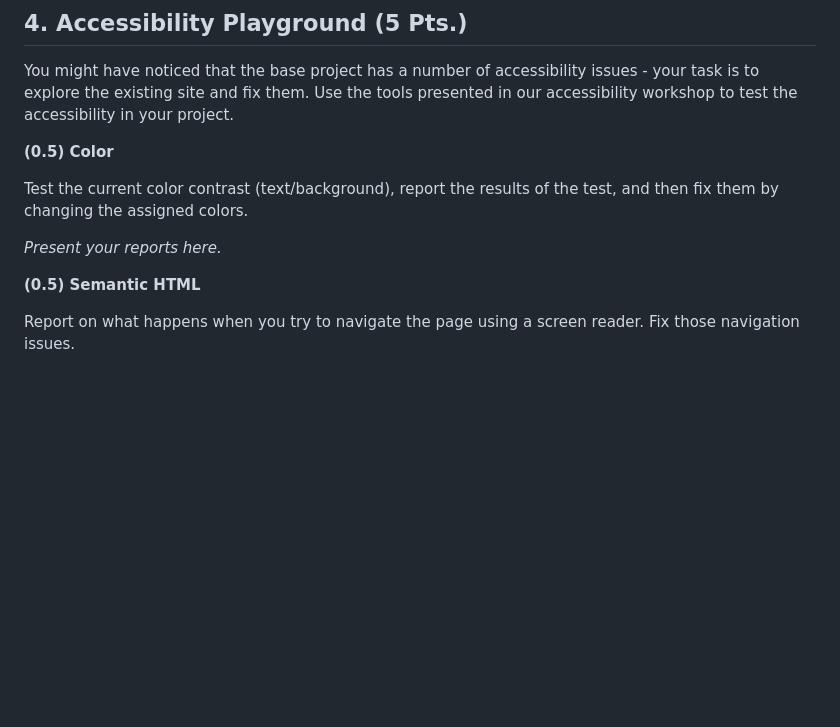
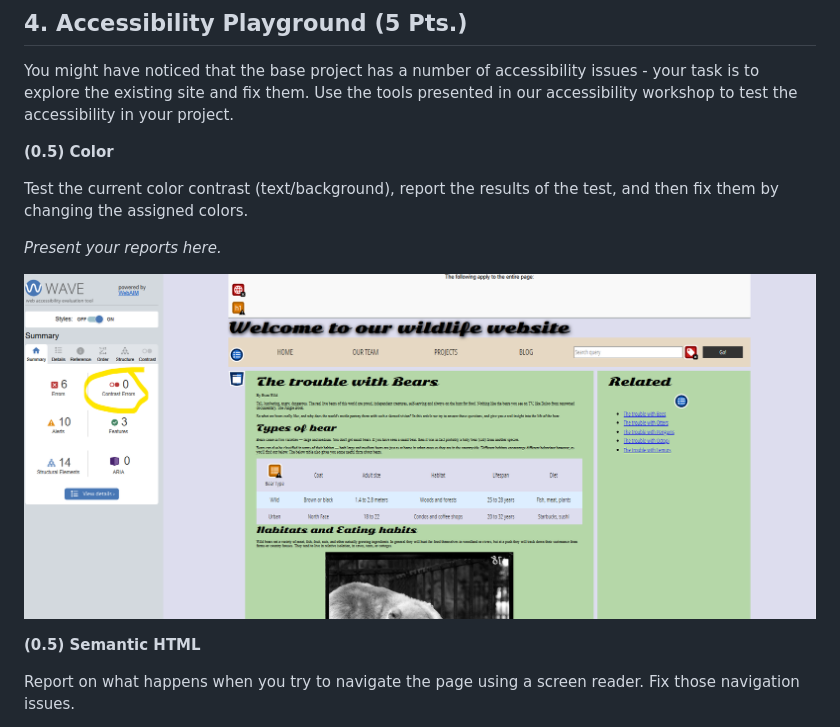
Before and after one commit to Lukasjai/WebEngineering_BaseTemplate_Jaiczay, a Markdown page: README.md, the part around the change. Drawn GitHub-style; pictures changed too: media/Frontend.png (added); blank space fills up the shorter version.

```diff
--- a/README.md
+++ b/README.md
@@ -271,6 +271,8 @@ Test the current color contrast (text/background), report the results of the tes
 
 *Present your reports here.*
 
+![Frontend.png](media%2FFrontend.png)
+
 **(0.5) Semantic HTML**
 
 Report on what happens when you try to navigate the page using a screen reader. Fix those navigation issues.
```
Also changed, not shown: 1 other file.
